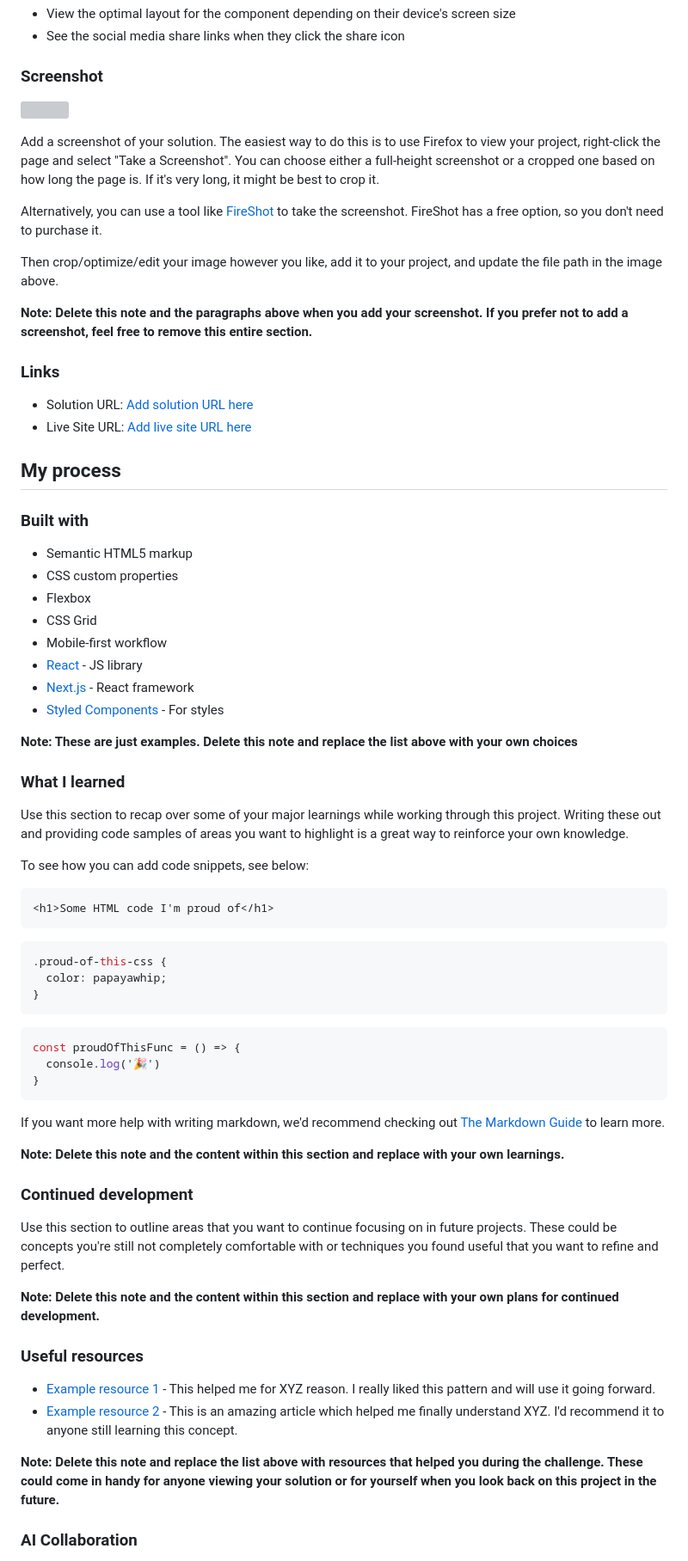
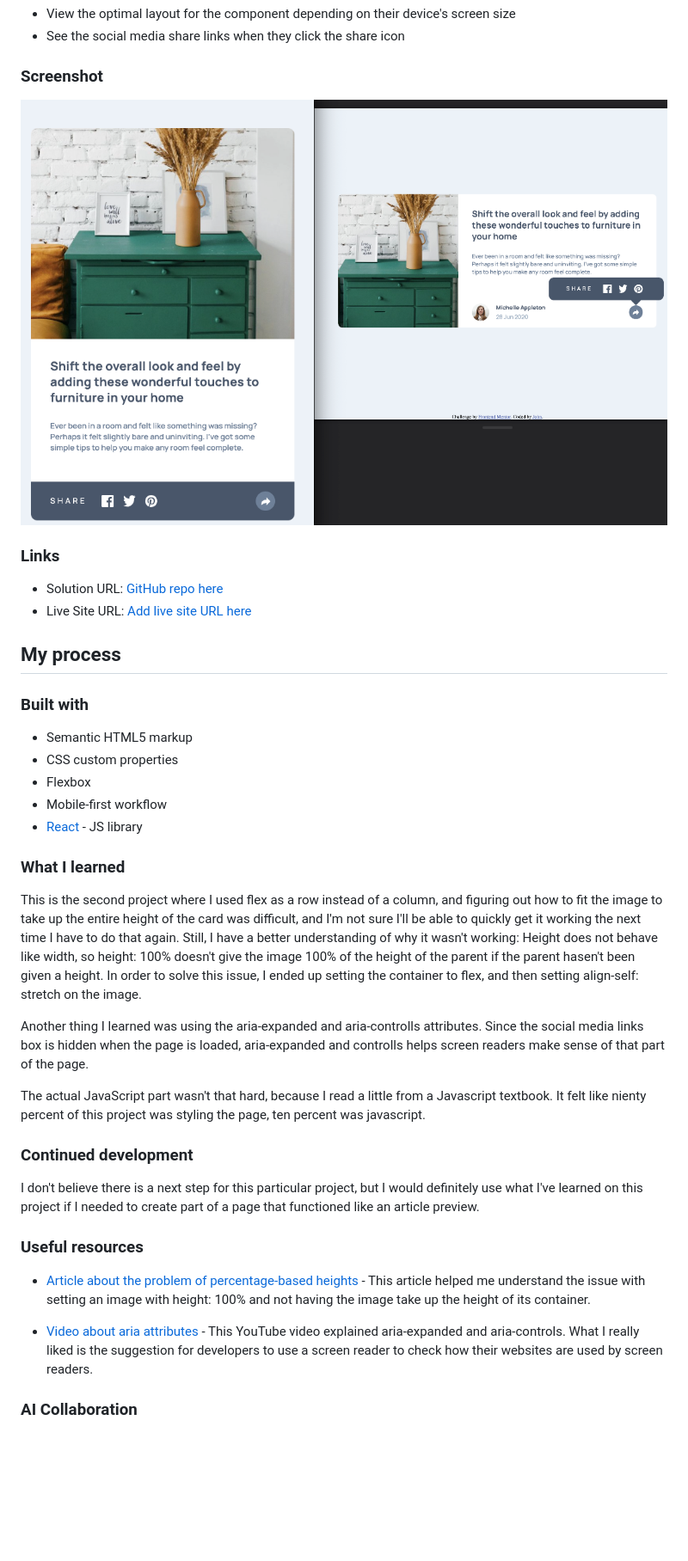
Before and after one commit to RoomForEpsilon/article-preview-component, a Markdown page: README-template.md, the part around one of its changes. Shown at 86% size. GitHub-like rendering; pictures changed too: images/screenshot.png (added); blank space fills up the shorter version; grey boxes are pictures that could not be loaded.

Commit message:
Filled out the README.

````diff
--- a/README-template.md
+++ b/README-template.md
@@ -30,19 +30,11 @@ Users should be able to:
 
 ### Screenshot
 
-![](./screenshot.jpg)
-
-Add a screenshot of your solution. The easiest way to do this is to use Firefox to view your project, right-click the page and select "Take a Screenshot". You can choose either a full-height screenshot or a cropped one based on how long the page is. If it's very long, it might be best to crop it.
-
-Alternatively, you can use a tool like [FireShot](https://getfireshot.com/) to take the screenshot. FireShot has a free option, so you don't need to purchase it.
-
-Then crop/optimize/edit your image however you like, add it to your project, and update the file path in the image above.
-
-**Note: Delete this note and the paragraphs above when you add your screenshot. If you prefer not to add a screenshot, feel free to remove this entire section.**
+![](./images/screenshot.png)
 
 ### Links
 
-- Solution URL: [Add solution URL here](https://your-solution-url.com)
+- Solution URL: [GitHub repo here](https://github.com/RoomForEpsilon/article-preview-component)
 - Live Site URL: [Add live site URL here](https://your-live-site-url.com)
 
 ## My process
@@ -52,50 +44,27 @@ Then crop/optimize/edit your image however you like, add it to your project, and
 - Semantic HTML5 markup
 - CSS custom properties
 - Flexbox
-- CSS Grid
 - Mobile-first workflow
 - [React](https://reactjs.org/) - JS library
-- [Next.js](https://nextjs.org/) - React framework
-- [Styled Components](https://styled-components.com/) - For styles
 
-**Note: These are just examples. Delete this note and replace the list above with your own choices**
 
 ### What I learned
 
-Use this section to recap over some of your major learnings while working through this project. Writing these out and providing code samples of areas you want to highlight is a great way to reinforce your own knowledge.
+This is the second project where I used flex as a row instead of a column, and figuring out how to fit the image to take up the entire height of the card was difficult, and I'm not sure I'll be able to quickly get it working the next time I have to do that again.  Still, I have a better understanding of why it wasn't working: Height does not behave like width, so height: 100% doesn't give the image 100% of the height of the parent if the parent hasen't been given a height.  In order to solve this issue, I ended up setting the container to flex, and then setting align-self: stretch on the image.
 
-To see how you can add code snippets, see below:
+Another thing I learned was using the aria-expanded and aria-controlls attributes.  Since the social media links box is hidden when the page is loaded, aria-expanded and controlls helps screen readers make sense of that part of the page.
 
-```html
-<h1>Some HTML code I'm proud of</h1>
-```
-```css
-.proud-of-this-css {
-  color: papayawhip;
-}
-```
-```js
-const proudOfThisFunc = () => {
-  console.log('🎉')
-}
-```
-
-If you want more help with writing markdown, we'd recommend checking out [The Markdown Guide](https://www.markdownguide.org/) to learn more.
-
-**Note: Delete this note and the content within this section and replace with your own learnings.**
+The actual JavaScript part wasn't that hard, because I read a little from a Javascript textbook.  It felt like nienty percent of this project was styling the page, ten percent was javascript.
 
 ### Continued development
 
-Use this section to outline areas that you want to continue focusing on in future projects. These could be concepts you're still not completely comfortable with or techniques you found useful that you want to refine and perfect.
-
-**Note: Delete this note and the content within this section and replace with your own plans for continued development.**
+I don't believe there is a next step for this particular project, but I would definitely use what I've learned on this project if I needed to create part of a page that functioned like an article preview.
 
 ### Useful resources
 
-- [Example resource 1](https://www.example.com) - This helped me for XYZ reason. I really liked this pattern and will use it going forward.
-- [Example resource 2](https://www.example.com) - This is an amazing article which helped me finally understand XYZ. I'd recommend it to anyone still learning this concept.
+- [Article about the problem of percentage-based heights](https://www.joshwcomeau.com/css/height-enigma/) - This article helped me understand the issue with setting an image with height: 100% and not having the image take up the height of its container.
 
-**Note: Delete this note and replace the list above with resources that helped you during the challenge. These could come in handy for anyone viewing your solution or for yourself when you look back on this project in the future.**
+- [Video about aria attributes](https://www.youtube.com/watch?v=iiD8TAI1PBM) - This YouTube video explained aria-expanded and aria-controls.  What I really liked is the suggestion for developers to use a screen reader to check how their websites are used by screen readers.
 
 ### AI Collaboration
 
````
Also changed, not shown: other parts of README-template.md (+2 -18 lines).
